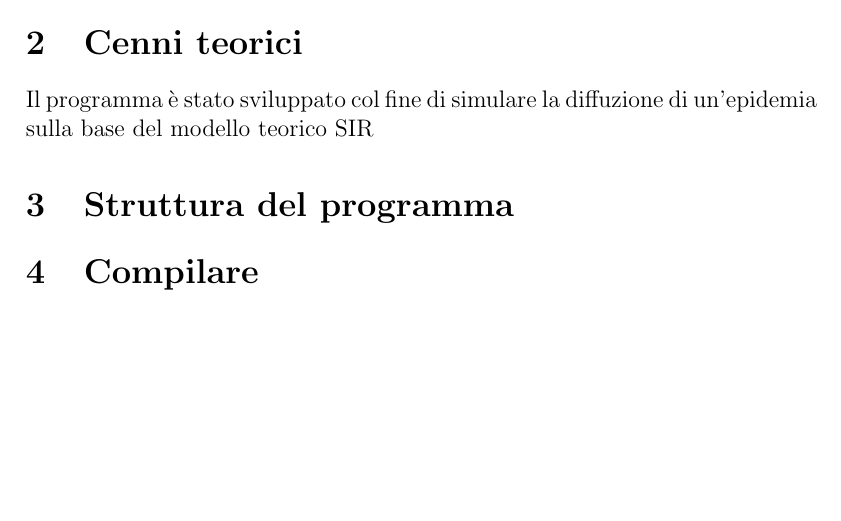
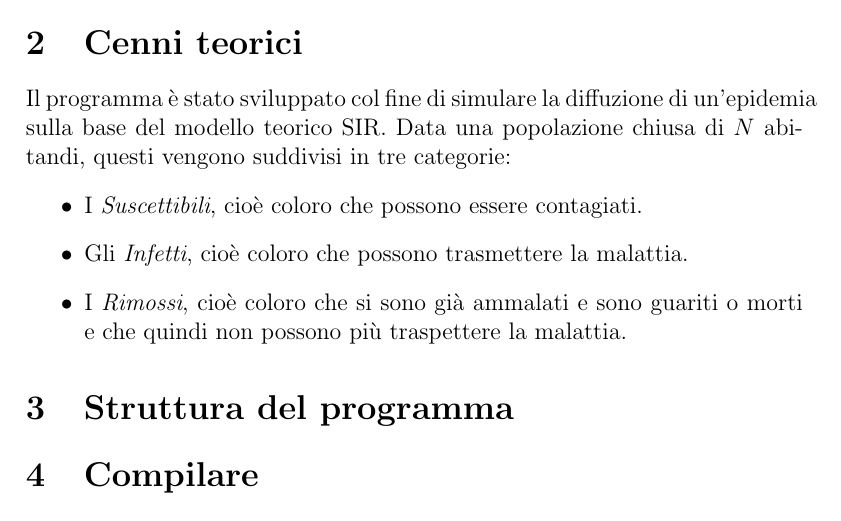
Before and after one commit to silvia-vicentini/Epidemic1, a LaTeX document (relazione.tex): part of the page, cut so that both start at the same text, the shorter picture padded with empty space. Compiled offline with pdfLaTeX.

Commit message:
Update relazione.tex

```diff
--- a/relazione.tex
+++ b/relazione.tex
@@ -7,7 +7,13 @@
 \section{Abstract}
 
 \section{Cenni teorici}
-Il programma è stato sviluppato col fine di simulare la diffuzione di un'epidemia sulla base del modello teorico SIR
+Il programma \`{e} stato sviluppato col fine di simulare la diffuzione di un'epidemia sulla base del modello teorico SIR. Data una popolazione chiusa di $N$ abitandi, questi vengono suddivisi in tre categorie:
+\begin{itemize}
+\item I \textit{Suscettibili}, cio\`{e} coloro che possono essere contagiati.
+\item Gli \textit{Infetti}, cio\`{e} coloro che possono trasmettere la malattia.
+\item I \textit{Rimossi}, cio\`{e} coloro che si sono già ammalati e sono guariti o morti e che quindi non possono più traspettere la malattia.
+\end{itemize}
+
 \section{Struttura del programma}
 
 \section{Compilare}
```
